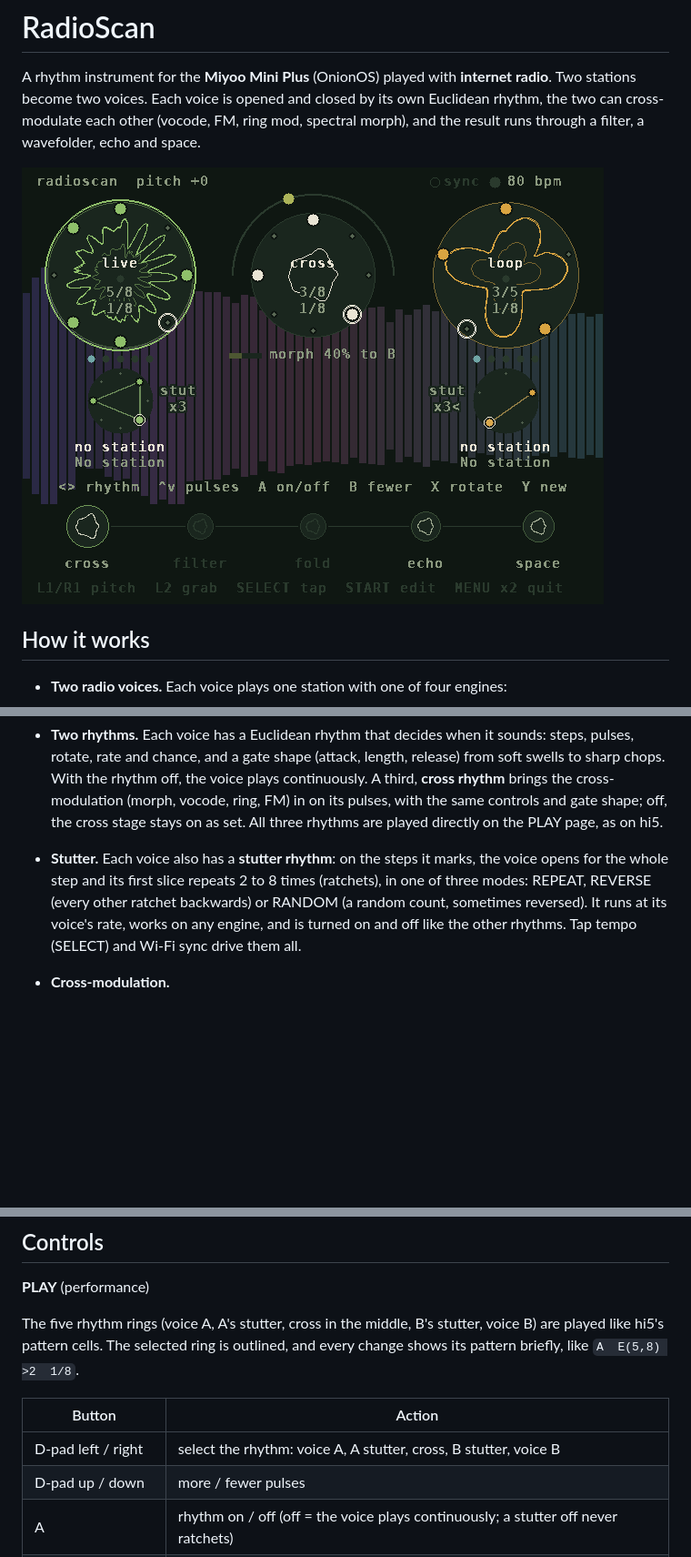
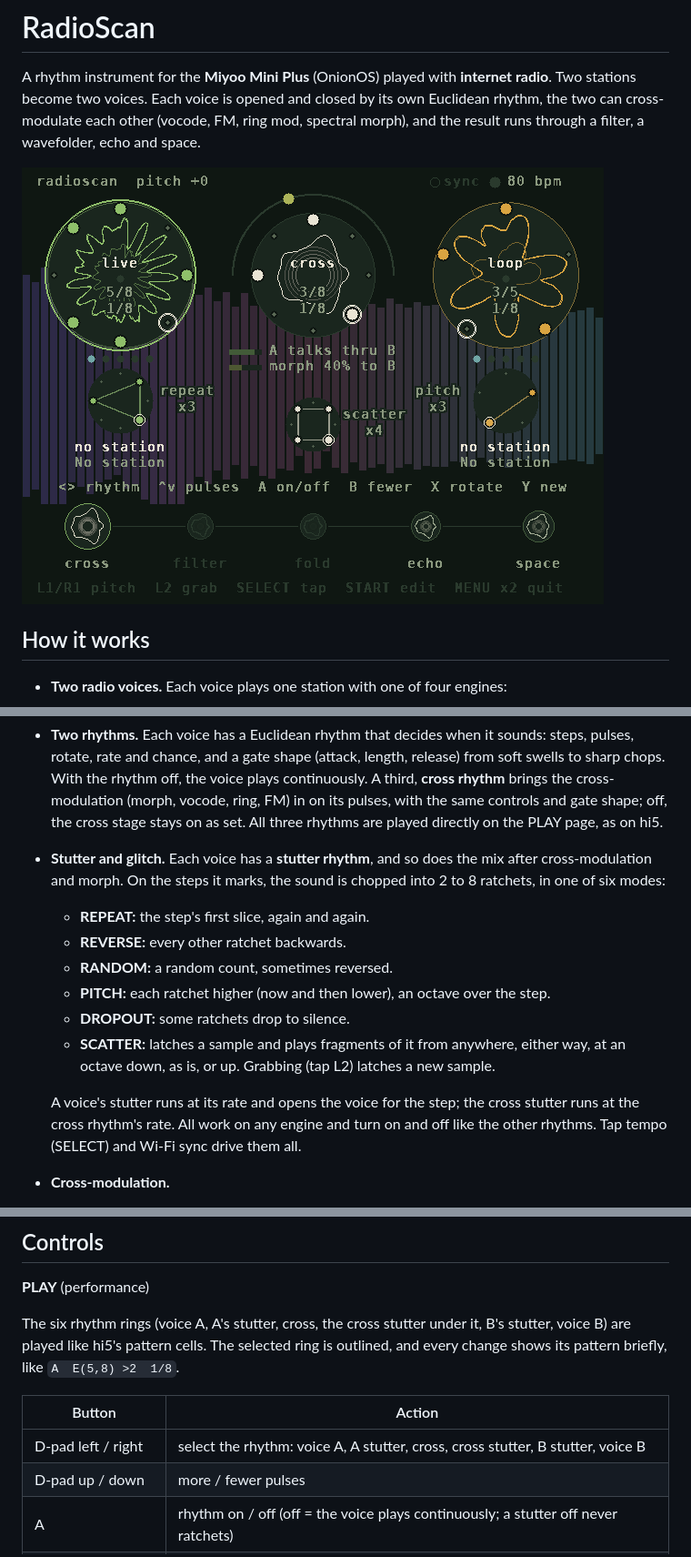
Before and after one commit to sydilaxe/Miyoo-RadioScan-dev, a Markdown page: README.md, 3 parts joined by grey strips. Shown at 91% size. GitHub-like rendering; pictures changed too: docs/play.png; blank space fills up the shorter version.

```diff
--- a/README.md
+++ b/README.md
@@ -28,10 +28,18 @@ a wavefolder, echo and space.
   the voice plays continuously. A third, **cross rhythm** brings the cross-modulation (morph, vocode, ring,
   FM) in on its pulses, with the same controls and gate shape; off, the cross stage stays on as set. All three
   rhythms are played directly on the PLAY page, as on hi5.
-- **Stutter.** Each voice also has a **stutter rhythm**: on the steps it marks, the voice opens for the whole step
-  and its first slice repeats 2 to 8 times (ratchets), in one of three modes: REPEAT, REVERSE (every other
-  ratchet backwards) or RANDOM (a random count, sometimes reversed). It runs at its voice's rate, works on any
-  engine, and is turned on and off like the other rhythms. Tap tempo (SELECT) and Wi-Fi sync drive them all.
+- **Stutter and glitch.** Each voice has a **stutter rhythm**, and so does the mix after cross-modulation and
+  morph. On the steps it marks, the sound is chopped into 2 to 8 ratchets, in one of six modes:
+  - **REPEAT:** the step's first slice, again and again.
+  - **REVERSE:** every other ratchet backwards.
+  - **RANDOM:** a random count, sometimes reversed.
+  - **PITCH:** each ratchet higher (now and then lower), an octave over the step.
+  - **DROPOUT:** some ratchets drop to silence.
+  - **SCATTER:** latches a sample and plays fragments of it from anywhere, either way, at an octave down, as
+    is, or up. Grabbing (tap L2) latches a new sample.
+
+  A voice's stutter runs at its rate and opens the voice for the step; the cross stutter runs at the cross
+  rhythm's rate. All work on any engine and turn on and off like the other rhythms. Tap tempo (SELECT) and Wi-Fi sync drive them all.
 - **Cross-modulation.**
   - **Vocode:** A speaks through B, or B through A, with 5, 8, 13, 21 or 34 bands.
   - **FM:** one voice bends the other's pitch.
@@ -109,13 +117,13 @@ With the card mounted on a computer, `make install SD=/path/to/card` copies the
 
 **PLAY** (performance)
 
-The five rhythm rings (voice A, A's stutter, cross in the middle, B's stutter, voice B) are played like hi5's
-pattern cells. The selected
+The six rhythm rings (voice A, A's stutter, cross, the cross stutter under it, B's stutter, voice B) are played
+like hi5's pattern cells. The selected
 ring is outlined, and every change shows its pattern briefly, like `A  E(5,8) >2  1/8`.
 
 | Button | Action |
 |---|---|
-| D-pad left / right | select the rhythm: voice A, A stutter, cross, B stutter, voice B |
+| D-pad left / right | select the rhythm: voice A, A stutter, cross, cross stutter, B stutter, voice B |
 | D-pad up / down | more / fewer pulses |
 | A | rhythm on / off (off = the voice plays continuously; a stutter off never ratchets) |
 | B | fewer pulses, wrapping back to all |
```
Also changed, not shown: other parts of README.md (+3 -3 lines), 3 other files.
